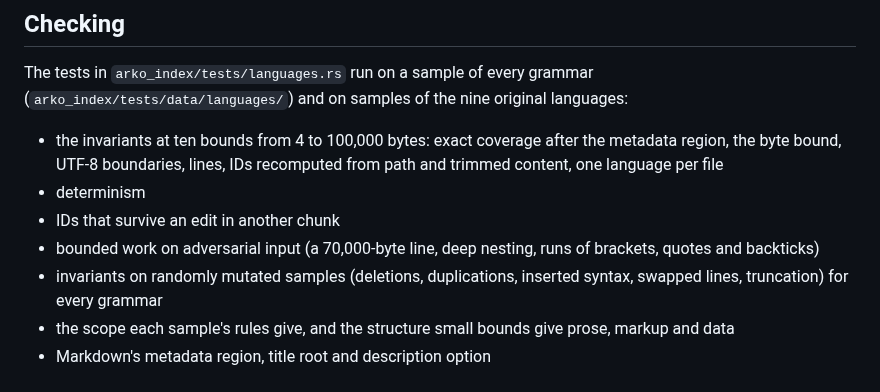
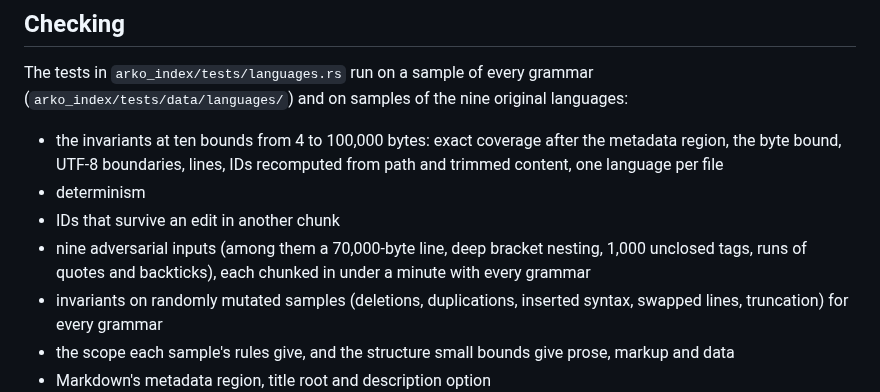
Before and after one commit to mesa-hills-research/arko_framework, a Markdown page: docs/arko_index-languages.md, the part around the change. GitHub-like rendering.

Commit message:
docs: explain what arko_index's adversarial-input test checks
It chunks nine adversarial inputs, 1,000 unclosed tags among them, with
every grammar in under a minute each. The line read as a general bound on
parse work, which deeper unclosed XML or Svelte tags still exceed.

Co-Authored-By: Claude Opus 5.5 <noreply@anthropic.com>

```diff
--- a/docs/arko_index-languages.md
+++ b/docs/arko_index-languages.md
@@ -290,8 +290,9 @@ The tests in `arko_index/tests/languages.rs` run on a sample of every grammar
   and trimmed content, one language per file
 - determinism
 - IDs that survive an edit in another chunk
-- bounded work on adversarial input (a 70,000-byte line, deep nesting, runs of
-  brackets, quotes and backticks)
+- nine adversarial inputs (among them a 70,000-byte line, deep bracket nesting, 1,000
+  unclosed tags, runs of quotes and backticks), each chunked in under a minute with every
+  grammar
 - invariants on randomly mutated samples (deletions, duplications, inserted syntax,
   swapped lines, truncation) for every grammar
 - the scope each sample's rules give, and the structure small bounds give prose,
```
